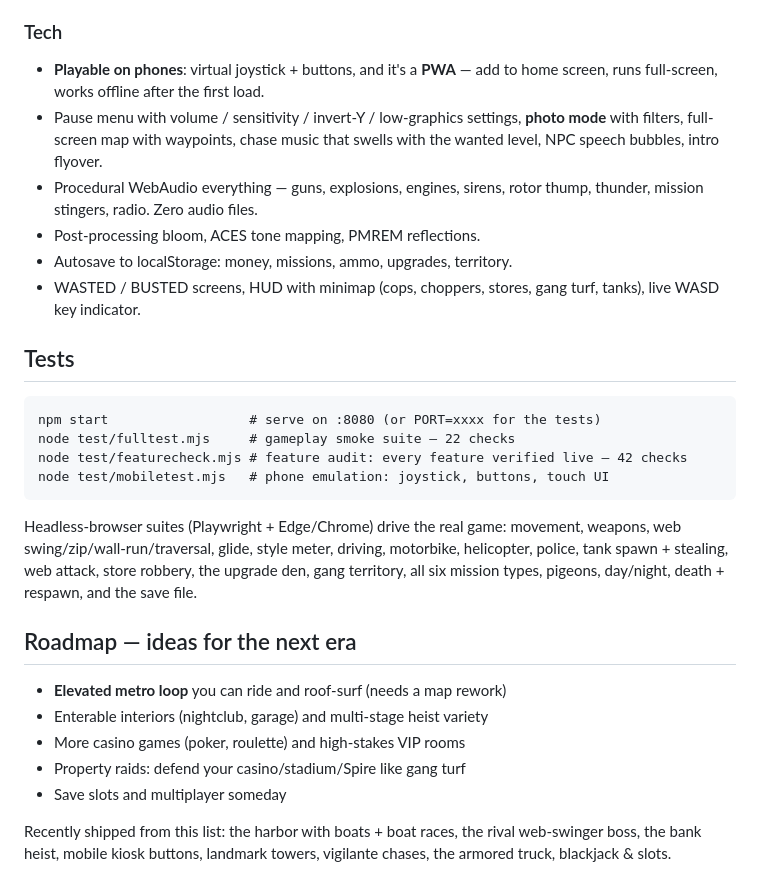
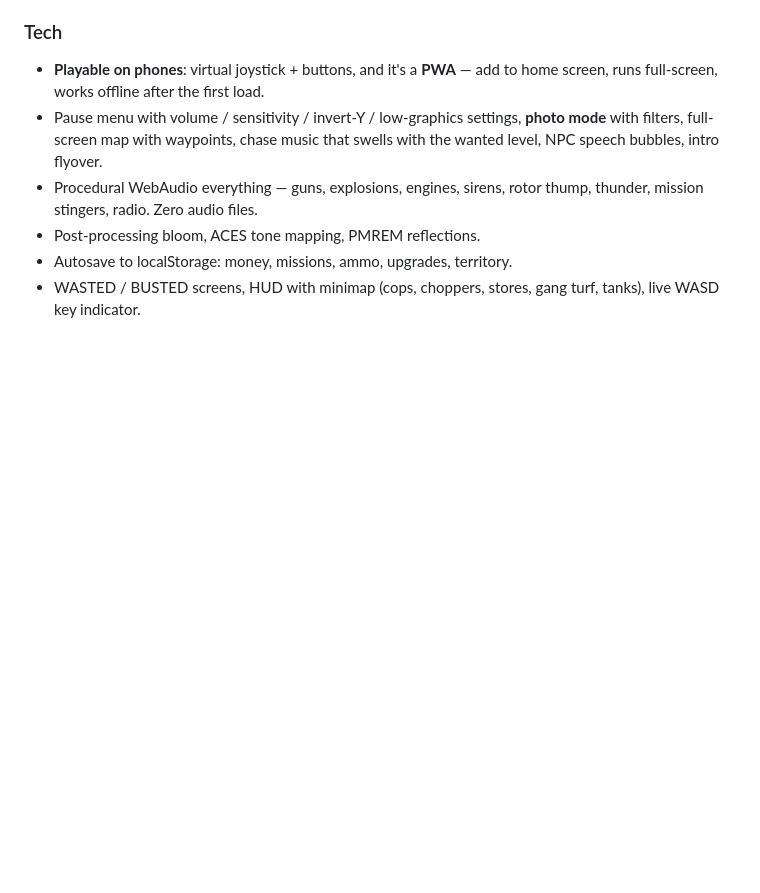
Before and after one commit to Faizankhan17623/Gta-Clone, a Markdown page: README.md, the part around the change. Rendered like a GitHub page; blank space fills up the shorter version.

Commit message:
Trim README: drop Tests and Roadmap sections
Co-Authored-By: Claude Fable 5 <noreply@anthropic.com>

````diff
--- a/README.md
+++ b/README.md
@@ -180,30 +180,3 @@ js/slots.js       Lucky 7 slot machine (DOM overlay)
 js/dog.js         REX the companion dog
 js/stunts.js      Ramps, rampage skulls, web trampolines
 -->
-
-## Tests
-
-```
-npm start                  # serve on :8080 (or PORT=xxxx for the tests)
-node test/fulltest.mjs     # gameplay smoke suite — 22 checks
-node test/featurecheck.mjs # feature audit: every feature verified live — 42 checks
-node test/mobiletest.mjs   # phone emulation: joystick, buttons, touch UI
-```
-
-Headless-browser suites (Playwright + Edge/Chrome) drive the real game:
-movement, weapons, web swing/zip/wall-run/traversal, glide, style meter,
-driving, motorbike, helicopter, police, tank spawn + stealing, web attack,
-store robbery, the upgrade den, gang territory, all six mission types,
-pigeons, day/night, death + respawn, and the save file.
-
-## Roadmap — ideas for the next era
-
-- **Elevated metro loop** you can ride and roof-surf (needs a map rework)
-- Enterable interiors (nightclub, garage) and multi-stage heist variety
-- More casino games (poker, roulette) and high-stakes VIP rooms
-- Property raids: defend your casino/stadium/Spire like gang turf
-- Save slots and multiplayer someday
-
-Recently shipped from this list: the harbor with boats + boat races, the
-rival web-swinger boss, the bank heist, mobile kiosk buttons, landmark
-towers, vigilante chases, the armored truck, blackjack & slots.
````
